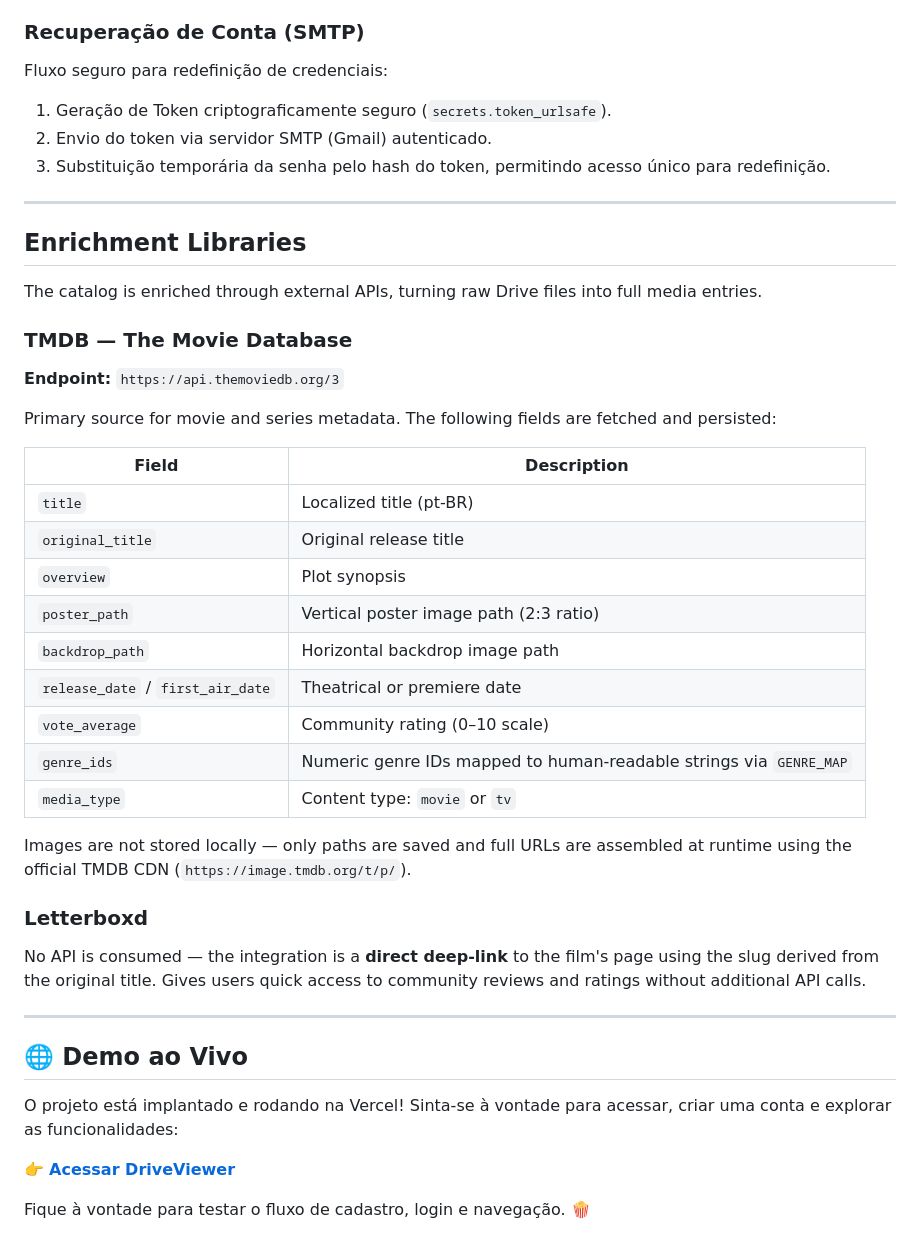
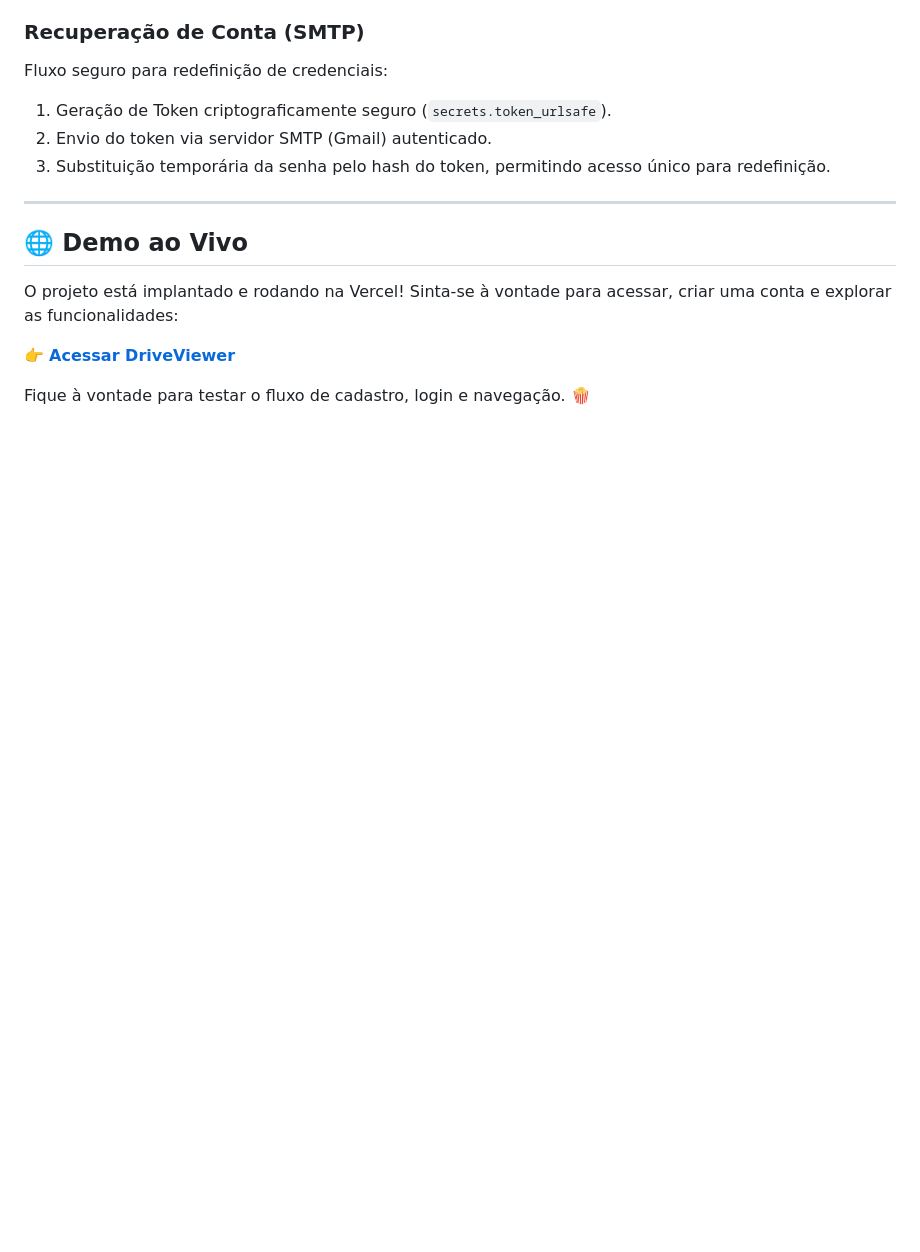
Before and after one commit to AlvaroPereir4/DriveViewer, a Markdown page: README.md, the part around the change. Drawn GitHub-style; blank space fills up the shorter version.

Commit message:
adjustments to readme

```diff
--- a/README.md
+++ b/README.md
@@ -102,34 +102,6 @@ Fluxo seguro para redefinição de credenciais:
 
 ---
 
-## Enrichment Libraries
-
-The catalog is enriched through external APIs, turning raw Drive files into full media entries.
-
-### TMDB — The Movie Database
-**Endpoint:** `https://api.themoviedb.org/3`
-
-Primary source for movie and series metadata. The following fields are fetched and persisted:
-
-| Field | Description |
-|---|---|
-| `title` | Localized title (pt-BR) |
-| `original_title` | Original release title |
-| `overview` | Plot synopsis |
-| `poster_path` | Vertical poster image path (2:3 ratio) |
-| `backdrop_path` | Horizontal backdrop image path |
-| `release_date` / `first_air_date` | Theatrical or premiere date |
-| `vote_average` | Community rating (0–10 scale) |
-| `genre_ids` | Numeric genre IDs mapped to human-readable strings via `GENRE_MAP` |
-| `media_type` | Content type: `movie` or `tv` |
-
-Images are not stored locally — only paths are saved and full URLs are assembled at runtime using the official TMDB CDN (`https://image.tmdb.org/t/p/`).
-
-### Letterboxd
-No API is consumed — the integration is a **direct deep-link** to the film's page using the slug derived from the original title. Gives users quick access to community reviews and ratings without additional API calls.
-
----
-
 ## 🌐 Demo ao Vivo
 
 O projeto está implantado e rodando na Vercel! Sinta-se à vontade para acessar, criar uma conta e explorar as funcionalidades:
```
